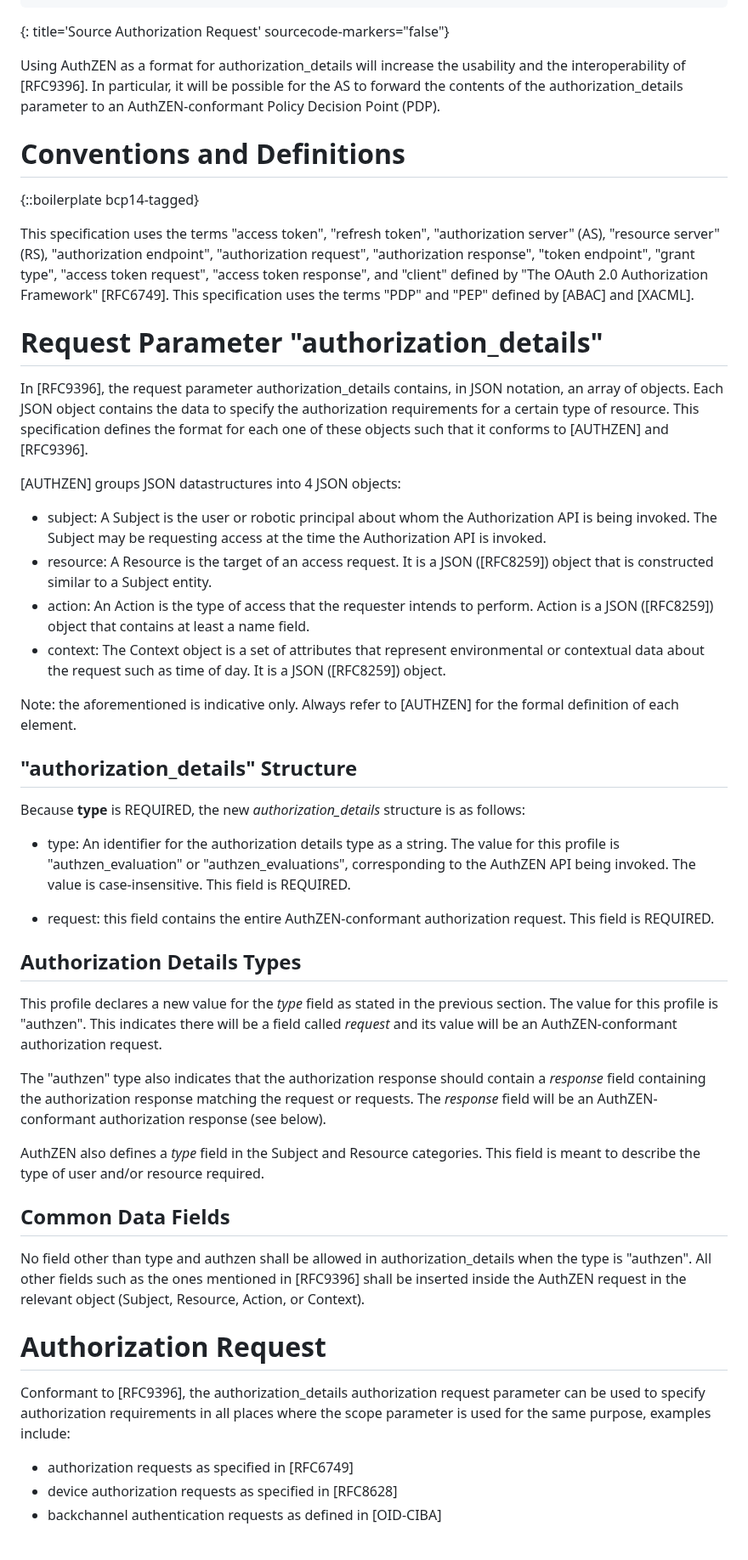
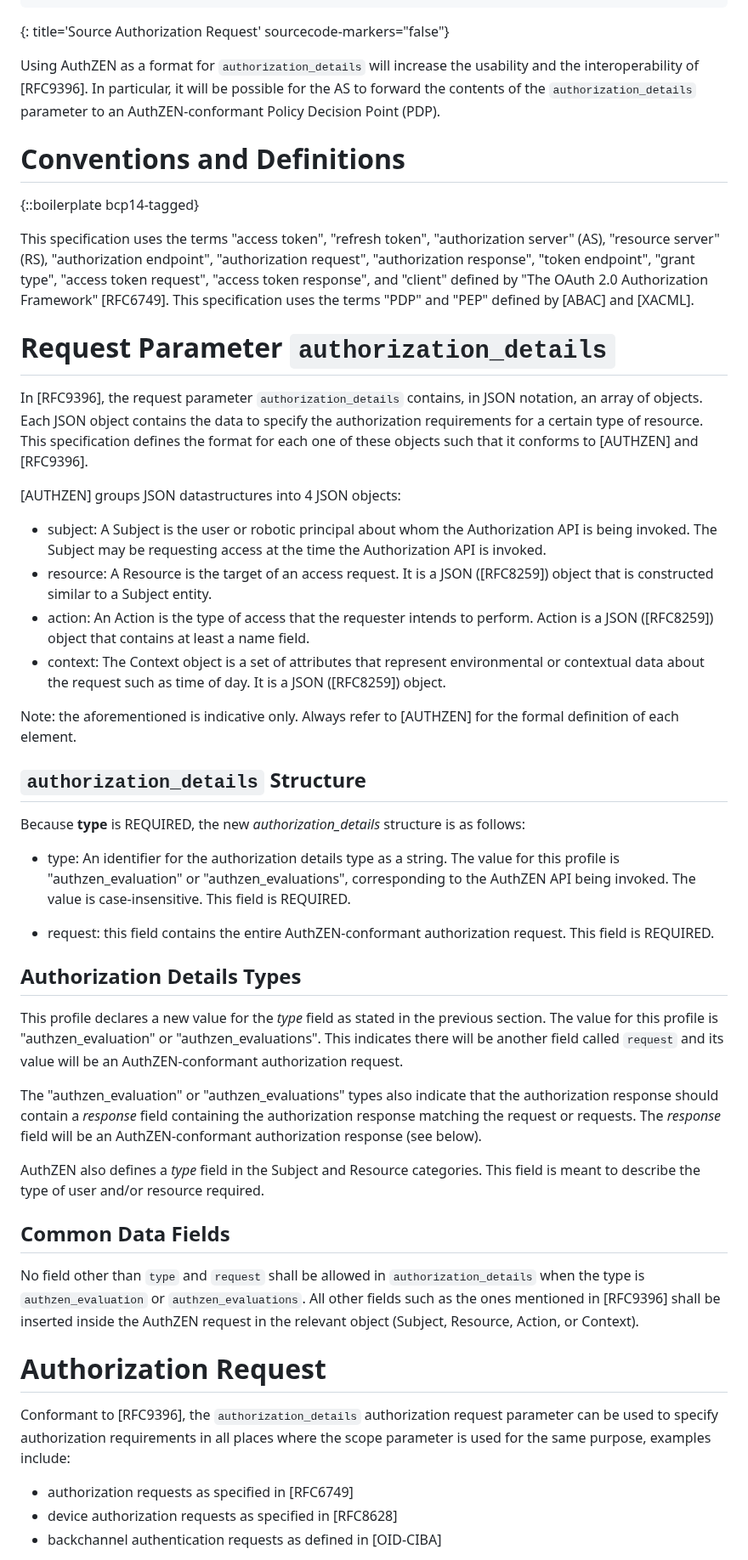
Before and after one commit to davidjbrossard/authzen-rar-profile, a Markdown page: draft-brossard-oauth-rar-authzen.md, the part around one of its changes. Shown at 85% size. GitHub-like rendering.

Commit message:
Undo undoes, and fixing responses with new types.

```diff
--- a/draft-brossard-oauth-rar-authzen.md
+++ b/draft-brossard-oauth-rar-authzen.md
@@ -167,7 +170,7 @@ For example the authorization request for a credit transfer mentioned in [RFC939
 ~~~~
 {: title='Source Authorization Request' sourcecode-markers="false"}
 
-Using AuthZEN as a format for authorization_details will increase the usability and the interoperability of [RFC9396]. In particular, it will be possible for the AS to forward the contents of the authorization_details parameter to an AuthZEN-conformant Policy Decision Point (PDP).
+Using AuthZEN as a format for `authorization_details` will increase the usability and the interoperability of [RFC9396]. In particular, it will be possible for the AS to forward the contents of the `authorization_details` parameter to an AuthZEN-conformant Policy Decision Point (PDP).
 
 # Conventions and Definitions
 
@@ -176,15 +179,16 @@ Using AuthZEN as a format for authorization_details will increase the usability
 This specification uses the terms "access token", "refresh token", "authorization server" (AS), "resource server" (RS), "authorization endpoint", "authorization request", "authorization response", "token endpoint", "grant type", "access token request", "access token response", and "client" defined by "The OAuth 2.0 Authorization Framework" [RFC6749].
 This specification uses the terms "PDP" and "PEP" defined by [ABAC] and [XACML].
 
-# Request Parameter "authorization_details"
+# Request Parameter `authorization_details`
 
-In [RFC9396], the request parameter authorization_details contains, in JSON
+In [RFC9396], the request parameter `authorization_details` contains, in JSON
 notation, an array of objects.  Each JSON object contains the data to
 specify the authorization requirements for a certain type of
 resource. This specification defines the format for each one of these objects
 such that it conforms to [AUTHZEN] and [RFC9396].
 
 [AUTHZEN] groups JSON datastructures into 4 JSON objects:
+
 - subject: A Subject is the user or robotic principal about whom the Authorization API is being invoked. The Subject may be requesting access at the time the Authorization API is invoked.
 - resource: A Resource is the target of an access request. It is a JSON ([RFC8259]) object that is constructed similar to a Subject entity.
 - action: An Action is the type of access that the requester intends to perform. Action is a JSON ([RFC8259]) object that contains at least a name field.
@@ -192,7 +196,7 @@ such that it conforms to [AUTHZEN] and [RFC9396].
 
 Note: the aforementioned is indicative only. Always refer to [AUTHZEN] for the formal definition of each element.
 
-## "authorization_details" Structure
+## `authorization_details` Structure
 
 Because **type** is REQUIRED, the new _authorization\_details_ structure is as follows:
 
@@ -204,19 +208,19 @@ this field contains the entire AuthZEN-conformant authorization request. This fi
 
 ## Authorization Details Types
 
-This profile declares a new value for the _type_ field as stated in the previous section. The value for this profile is "authzen". This indicates there will be a field called _request_ and its value will be an AuthZEN-conformant authorization request.
+This profile declares a new value for the _type_ field as stated in the previous section. The value for this profile is "authzen_evaluation" or "authzen_evaluations". This indicates there will be another field called `request` and its value will be an AuthZEN-conformant authorization request.
 
-The "authzen" type also indicates that the authorization response should contain a _response_ field containing the authorization response matching the request or requests. The _response_ field will be an AuthZEN-conformant authorization response (see below).
+The "authzen_evaluation" or "authzen_evaluations" types also indicate that the authorization response should contain a _response_ field containing the authorization response matching the request or requests. The _response_ field will be an AuthZEN-conformant authorization response (see below).
 
 AuthZEN also defines a _type_ field in the Subject and Resource categories. This field is meant to describe the type of user and/or resource required.
 
 ## Common Data Fields
 
-No field other than type and authzen shall be allowed in authorization_details when the type is "authzen". All other fields such as the ones mentioned in [RFC9396] shall be inserted inside the AuthZEN request in the relevant object (Subject, Resource, Action, or Context).
+No field other than `type` and `request` shall be allowed in `authorization_details` when the type is `authzen_evaluation` or `authzen_evaluations`. All other fields such as the ones mentioned in [RFC9396] shall be inserted inside the AuthZEN request in the relevant object (Subject, Resource, Action, or Context).
 
 # Authorization Request
 
-Conformant to [RFC9396], the authorization_details authorization request parameter can be used to specify authorization requirements in all places where the scope parameter is used for the same purpose, examples include:
+Conformant to [RFC9396], the `authorization_details` authorization request parameter can be used to specify authorization requirements in all places where the scope parameter is used for the same purpose, examples include:
 
 - authorization requests as specified in [RFC6749]
 - device authorization requests as specified in [RFC8628]
```
Also changed, not shown: other parts of draft-brossard-oauth-rar-authzen.md (+14 -11 lines).
